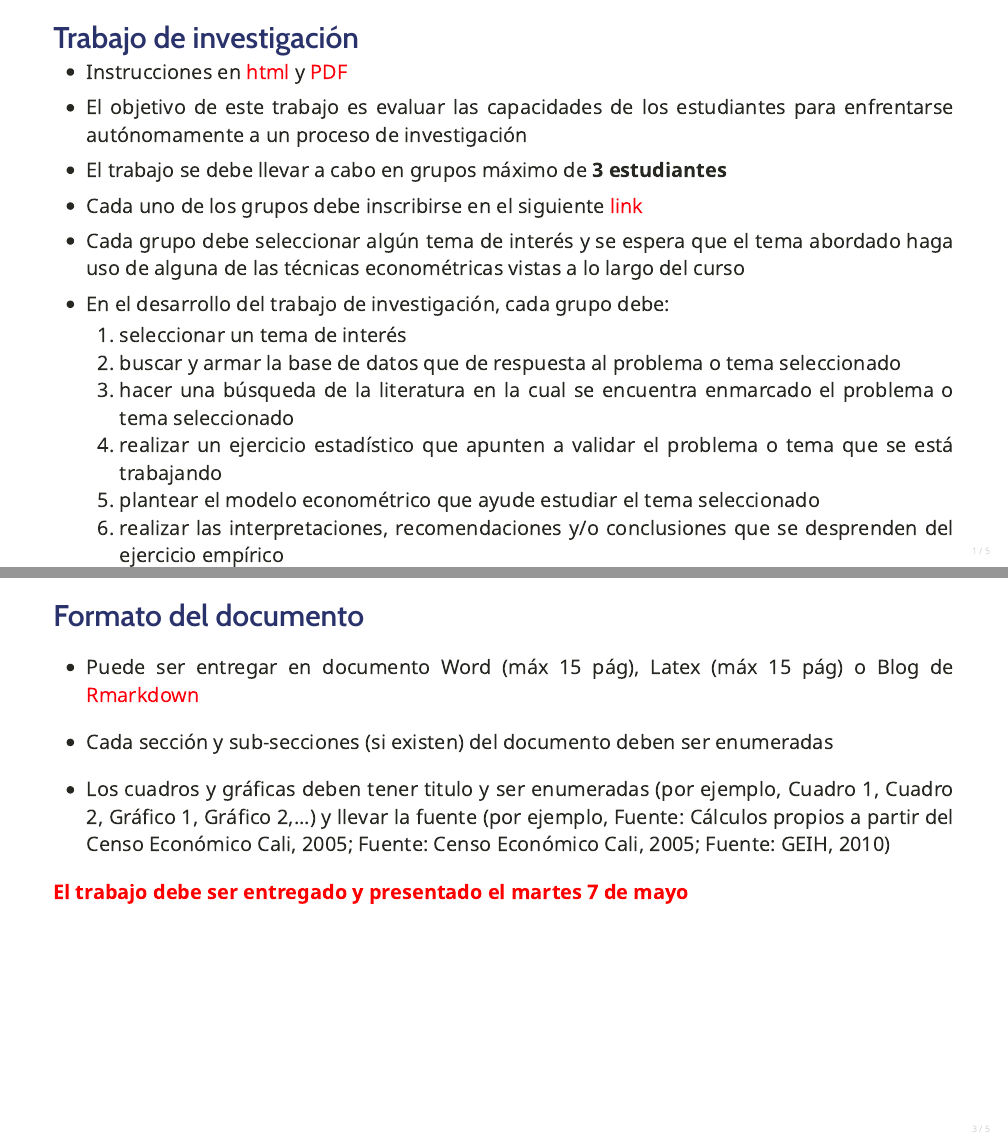
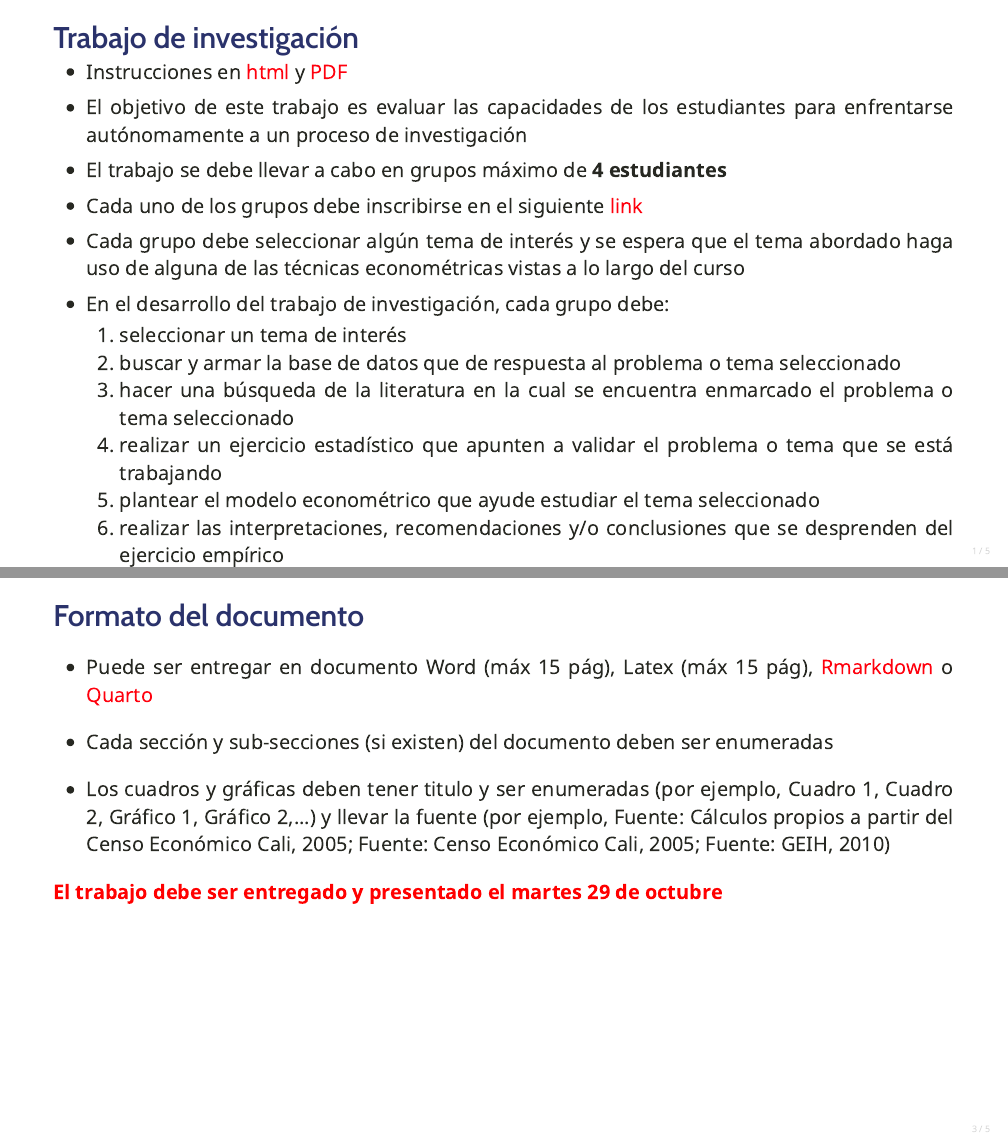
Before and after one commit to gusgarciacruz/EconometriaII, an R Markdown document (TrabajoInvestigacion/TrabajoInvestigacion.Rmd): pages 1 and 3 of 5, joined at a grey line. The pictures show the output file TrabajoInvestigacion/TrabajoInvestigacion.pdf that the author committed with the source.

Commit message:
Add files via upload

```diff
--- a/TrabajoInvestigacion/TrabajoInvestigacion.Rmd
+++ b/TrabajoInvestigacion/TrabajoInvestigacion.Rmd
@@ -92,7 +92,7 @@ xaringanExtra::use_extra_styles(
 <p style="margin-bottom: -0.6em">
 - El objetivo de este trabajo es evaluar las capacidades de los estudiantes para enfrentarse autónomamente a un proceso de investigación
 <p style="margin-bottom: -0.6em">
-- El trabajo se debe llevar a cabo en grupos máximo de **3 estudiantes**
+- El trabajo se debe llevar a cabo en grupos máximo de **4 estudiantes**
 <p style="margin-bottom: -0.6em">
 - Cada uno de los grupos debe inscribirse en el siguiente [link](https://docs.google.com/document/d/1j6-gWrxWz6baoZ0DuN3v_H_aCRGa3t44JKrtwVQflfE/edit?usp=sharing)
 <p style="margin-bottom: -0.6em">
@@ -134,13 +134,13 @@ analizada...). En el último párrafo de la introducción se debe mencionar la e
 # <span style="font-size:80%">Formato del documento</span>
 <font size = "5">
 
-- Puede ser entregar en documento Word (máx 15 pág), Latex (máx 15 pág) o Blog de [Rmarkdown](https://datacarpentry.org/r-socialsci/05-rmarkdown/index.html)
+- Puede ser entregar en documento Word (máx 15 pág), Latex (máx 15 pág),  [Rmarkdown](https://datacarpentry.org/r-socialsci/05-rmarkdown/index.html) o [Quarto](https://quarto.org/docs/get-started/hello/rstudio.html)
 
 - Cada sección y sub-secciones (si existen) del documento deben ser enumeradas
 
 - Los cuadros y gráficas deben tener titulo y ser enumeradas (por ejemplo, Cuadro 1, Cuadro 2, Gráfico 1, Gráfico 2,...) y llevar la fuente (por ejemplo, Fuente: Cálculos propios a partir del Censo Económico Cali, 2005; Fuente: Censo Económico Cali, 2005; Fuente: GEIH, 2010)
 
-**<span style="color:red">El trabajo debe ser entregado y presentado el martes 7 de mayo**
+**<span style="color:red">El trabajo debe ser entregado y presentado el martes 29 de octubre**
 
 ---
 # <span style="font-size:80%">Estructura de la presentación</span>
```
Also changed, not shown: TrabajoInvestigacion/TrabajoInvestigacion.html, TrabajoInvestigacion/TrabajoInvestigacion.pdf.
